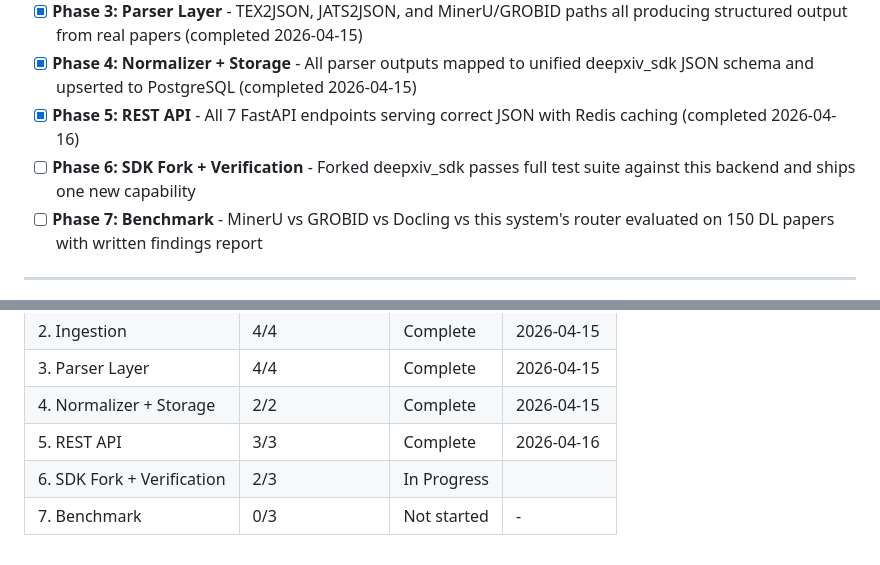
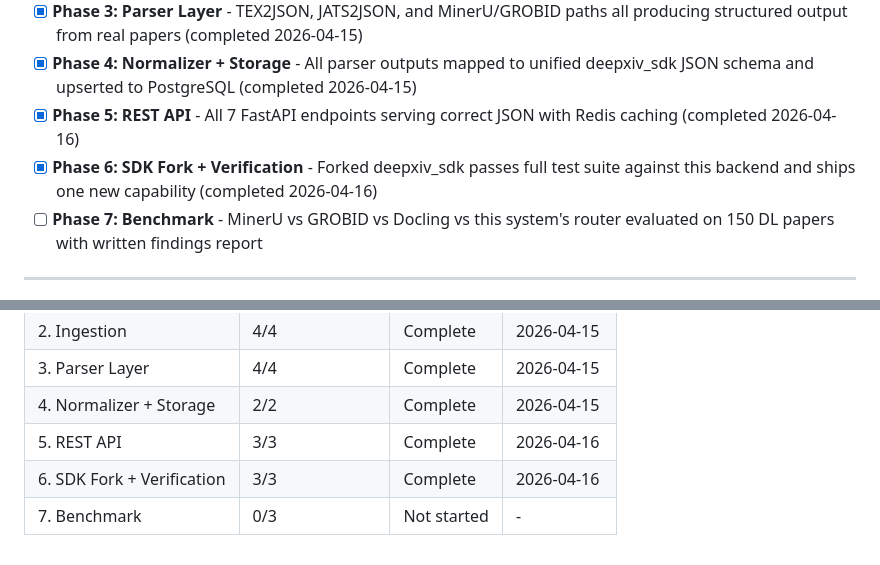
Before and after one commit to cui1104/GraphXiv, a Markdown page: .planning/ROADMAP.md, 2 parts joined by grey strips. Drawn GitHub-style.

```diff
--- a/.planning/ROADMAP.md
+++ b/.planning/ROADMAP.md
@@ -11,7 +11,7 @@ Seven phases on a strict critical path: stand up the infrastructure, crawl the c
 - [x] **Phase 3: Parser Layer** - TEX2JSON, JATS2JSON, and MinerU/GROBID paths all producing structured output from real papers (completed 2026-04-15)
 - [x] **Phase 4: Normalizer + Storage** - All parser outputs mapped to unified deepxiv_sdk JSON schema and upserted to PostgreSQL (completed 2026-04-15)
 - [x] **Phase 5: REST API** - All 7 FastAPI endpoints serving correct JSON with Redis caching (completed 2026-04-16)
-- [ ] **Phase 6: SDK Fork + Verification** - Forked deepxiv_sdk passes full test suite against this backend and ships one new capability
+- [x] **Phase 6: SDK Fork + Verification** - Forked deepxiv_sdk passes full test suite against this backend and ships one new capability (completed 2026-04-16)
 - [ ] **Phase 7: Benchmark** - MinerU vs GROBID vs Docling vs this system's router evaluated on 150 DL papers with written findings report
 
 ---
@@ -162,5 +162,5 @@ Phases execute in numeric order: 1 → 2 → 3 → 4 → 5 → 6. Phase 7 is par
 | 3. Parser Layer | 4/4 | Complete   | 2026-04-15 |
 | 4. Normalizer + Storage | 2/2 | Complete    | 2026-04-15 |
 | 5. REST API | 3/3 | Complete   | 2026-04-16 |
-| 6. SDK Fork + Verification | 2/3 | In Progress|  |
+| 6. SDK Fork + Verification | 3/3 | Complete   | 2026-04-16 |
 | 7. Benchmark | 0/3 | Not started | - |
```
Also changed, not shown: other parts of .planning/ROADMAP.md (+1 -1 lines), .planning/STATE.md (+9 -6 lines), 1 other file.
